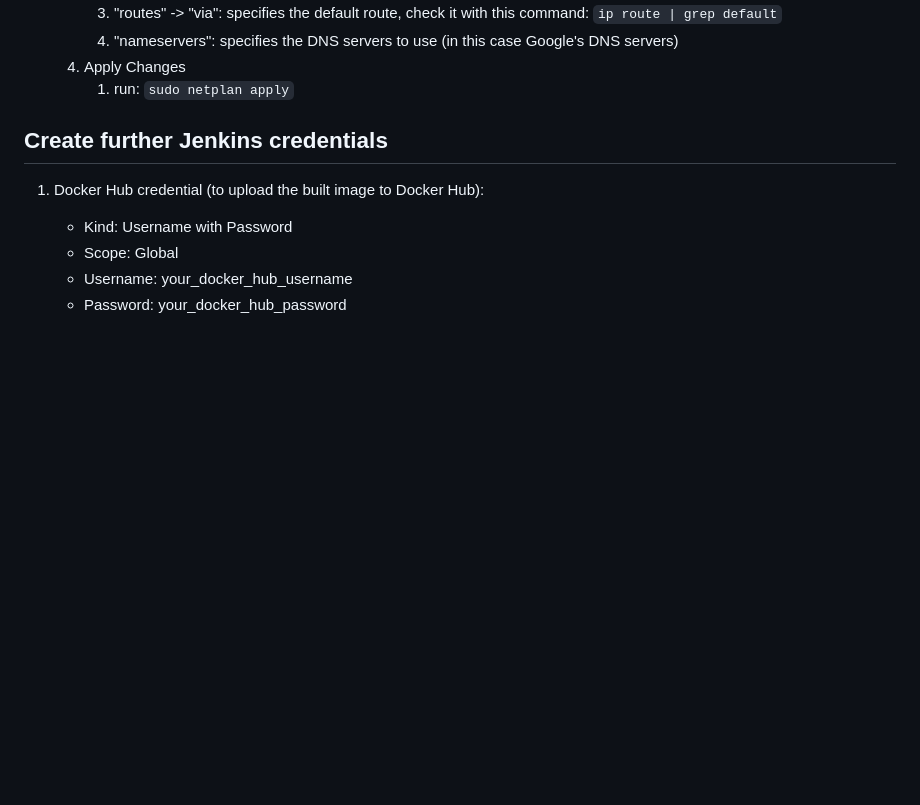
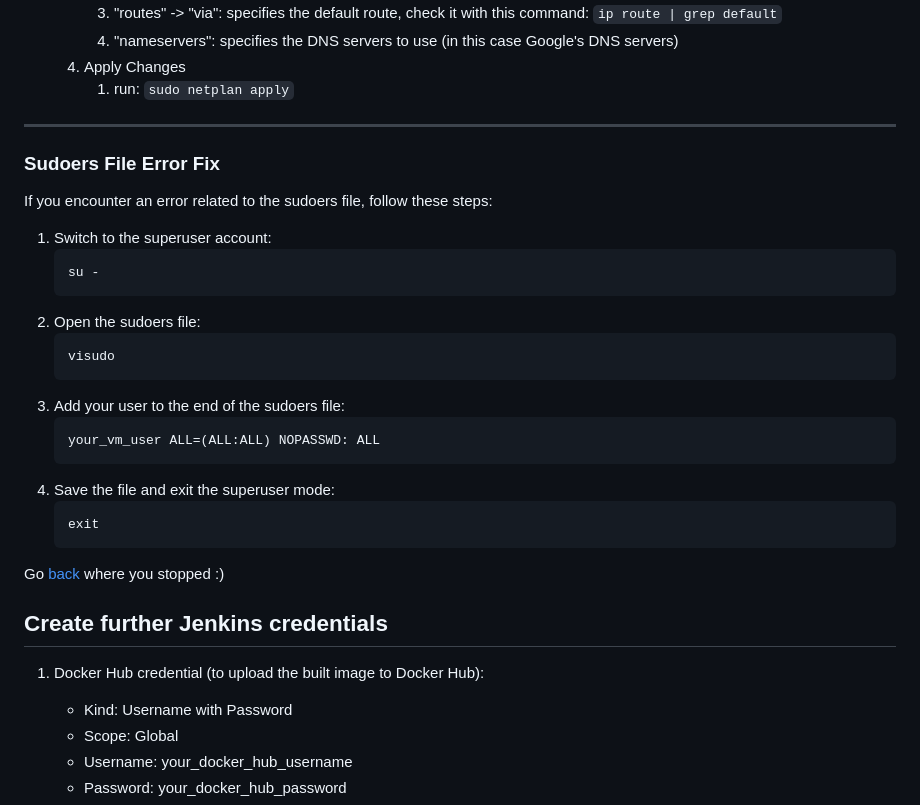
Before and after one commit to kovacsmate88/Jenkins-CICD-Docker-OracleVM, a Markdown page: README.md, the part around the change printed below. Rendered like a GitHub page; blank space fills up the shorter version.

````diff
--- a/README.md
+++ b/README.md
@@ -117,6 +136,33 @@ This project demonstrates how to set up a CI/CD pipeline using Jenkins running i
        4. Apply Changes
           1. run: ```sudo netplan apply```
 
+---
+
+### Sudoers File Error Fix
+
+If you encounter an error related to the sudoers file, follow these steps:
+
+  1. Switch to the superuser account:
+      ```bash
+      su -
+      ```
+   2. Open the sudoers file:
+      ```bash
+      visudo
+      ```
+   3. Add your user to the end of the sudoers file:
+      ```text
+      your_vm_user ALL=(ALL:ALL) NOPASSWD: ALL
+      ```
+   4. Save the file and exit the superuser mode:
+      ```bash
+      exit
+      ```
+
+   Go [back](#ssh-server-installation-step-2) where you stopped :)
+
+
+
 
 ## Create further Jenkins credentials
 
````
Also changed, not shown: other parts of README.md (+38 -19 lines).
